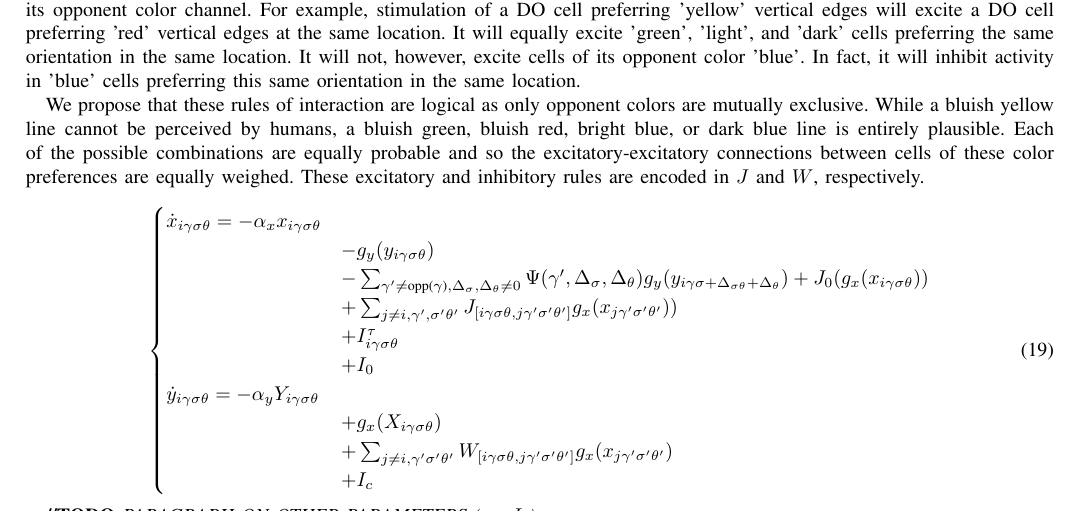
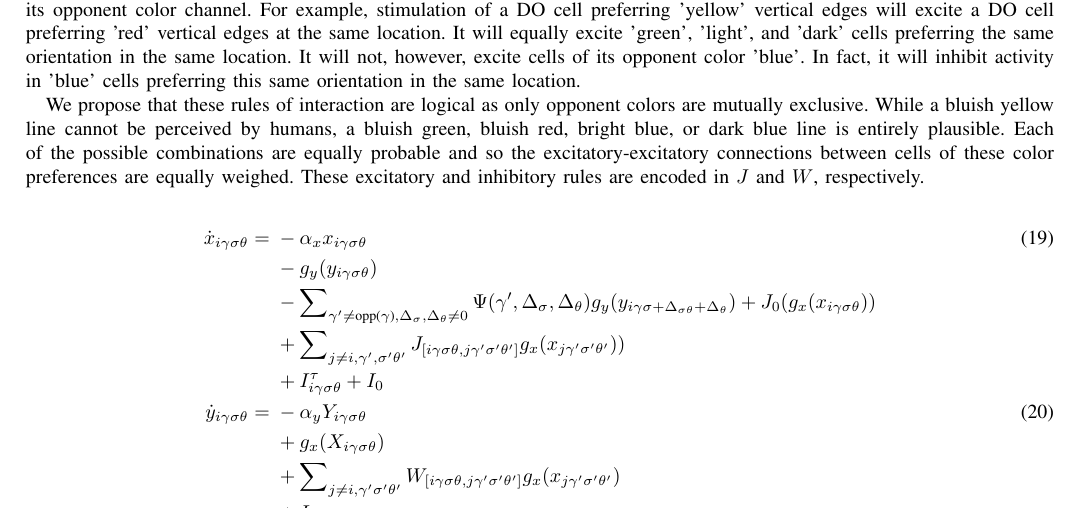
Before and after one commit to connollyst/color-induction-thesis, a LaTeX thesis (MasterThesis.tex): part of page 9 of 11, cut so that both start at the same text. Compiled offline with pdfLaTeX.

Commit message:
Cleaned up the big equation

```diff
--- a/MasterThesis.tex
+++ b/MasterThesis.tex
@@ -877,15 +876,16 @@ We propose that these rules of interaction are logical as only opponent colors a
             + J_0(g_x(x_{i\gamma\sigma\theta})) \\
         & + \sum\nolimits_{j \neq i,\gamma',\sigma'\theta'}
             J_{[i\gamma\sigma\theta, j\gamma'\sigma'\theta']}g_x(x_{j\gamma'\sigma'\theta'})) \\
-    & + I^\tau_{i\gamma\sigma\theta} \\
-    & + I_0 \\
-\dot{y}_{i\gamma\sigma\theta} = - \alpha_{y}Y_{i\gamma\sigma\theta} \\
+        & + I^\tau_{i\gamma\sigma\theta} + I_0
+        \end{aligned} \\
+    \dot{y}_{i\gamma\sigma\theta} &= \begin{aligned}[t]
+        & - \alpha_{y}Y_{i\gamma\sigma\theta} \\
         & + g_x(X_{i\gamma\sigma\theta}) \\
         & + \sum\nolimits_{j \neq i, \gamma'\sigma'\theta'}
             W_{[i\gamma\sigma\theta, j\gamma'\sigma'\theta']}g_x(x_{j\gamma'\sigma'\theta'}) \\
         & + I_{c}
-\end{cases}
-\end{equation}
+       \end{aligned}
+\end{align}
 
 \textbf{//TODO} \textit{PARAGRAPH ON OTHER PARAMETERS (eg: $I_{c}$)}
 
```
Also changed, not shown: MasterThesis.pdf, MasterThesis.tex (7 more changed lines). Lines whose indentation alone changed are shown as unchanged.
